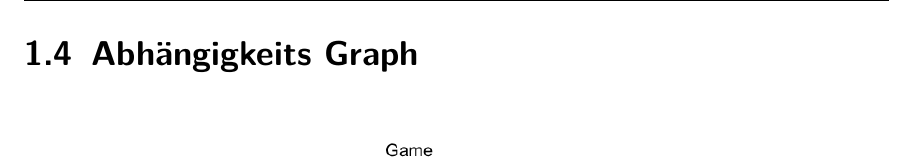
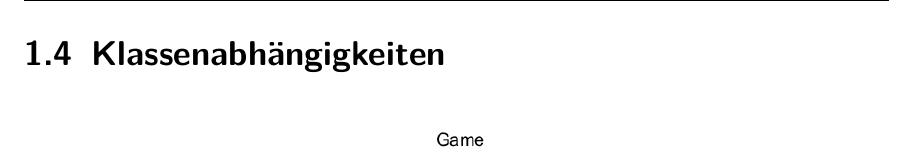
Before and after one commit to psde/Asteroids, a LaTeX document (doc/de/src/doc_de.tex): part of page 6 of 20, cut at the place of the change. Compiled offline with pdfLaTeX.

Commit message:
[Documentation] Dependency graph fine tuning

```diff
--- a/doc/de/src/doc_de.tex
+++ b/doc/de/src/doc_de.tex
@@ -96,7 +96,7 @@ Das Spiel wurde auch unter FreeBSD ohne Anpassungen des Quellcodes erfolgreich k
 \paragraph{Windows}
 Unter Windows kann die erstellte Visual Studio Solution mit Visual Studio 2013 geöffnet und das Projekt gebaut sowie gestartet werden. Die Einrichtung des korrekten Arbeitsverzeichnis hat CMake mithilfe einer Solution Template in \texttt{/cmake/VisualStudio/} übernommen und muss somit nicht von Hand erledigt werden.
 
-\section{Abhängigkeits Graph}
+\section{Klassenabhängigkeiten}
 \begin{figure}[h!]
   \centering
   \includegraphics[width=\textwidth]{../graphs/dependency1.png}
```
Also changed, not shown: doc/de/graphs/dependency1.png, 1 other file.
